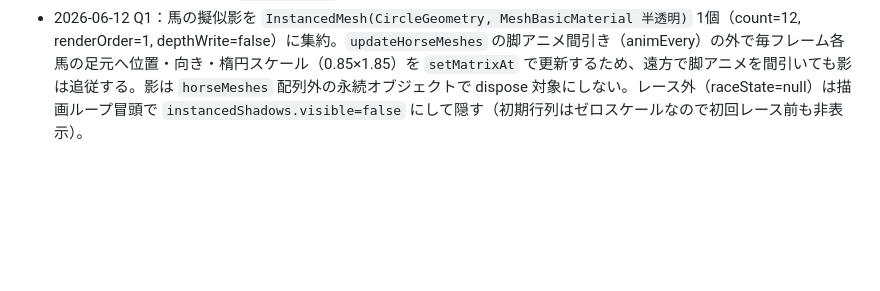
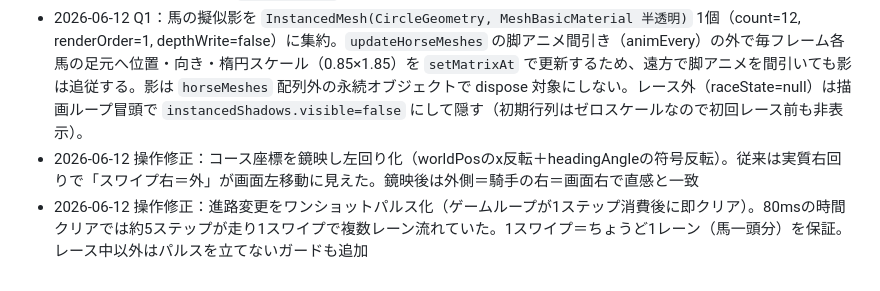
Before and after one commit to chameleonjp-lab/johba, a Markdown page: docs/decisions.md, the part around the change. Drawn GitHub-style; blank space fills up the shorter version.

Commit message:
決定ログ：操作修正（左回り鏡映・進路ワンショット）を記録
https://claude.ai/code/session_011H9ehkYhmXu7kvFey88y5g

```diff
--- a/docs/decisions.md
+++ b/docs/decisions.md
@@ -90,3 +90,5 @@
 - 2026-06-12 Q1（R1 馬モデル刷新）：馬ジオメトリを全頭共有化した。THREE-SCENE先頭に `HORSE_GEO` テーブルを作り、`_sharedGeo()` で各ジオメトリに `userData.shared=true` を付与してモジュール読込時に1回だけ生成。`createHorseModel` は per-horse でマテリアル（被毛/シルク/暗色脚・尾・たてがみ/白キャップ）とメッシュ・ピボットのみ新規生成する。これに伴い `disposeObject3D` を `if (o.geometry && !o.geometry.userData.shared) o.geometry.dispose()` に変更し、再レース時に共有ジオメトリを破棄してモデルが壊れる事故を防止（マテリアルは per-horse なので従来どおり破棄）。
 - 2026-06-12 Q1：ギャロップは横走法（transverse gallop）の位相設計を採用。脚位相オフセットを後左0.0/後右0.15/前左0.5/前右0.65（×2π）とし、上脚は `sin(p+off)*0.78-0.08`、膝（飛節）は `max(0,sin(p+off+0.9))` を前脚×1.15／後脚×-1.0で折り、後肢のホックが後方へ曲がる向きを表現。胴の上下動・首の逆位相・尾2節のラグも `run=min(1, speed/10)` で乗算し、ゲート（速度≈0）では自動的に立ち姿へ収束。鞭モーション（プレイヤーのみ）は whipTimer が WHIP_DURATION-0.35 を超える間だけ右腕ピボットを sin で1.1rad 振る。毎フレームのポーズ計算は新規アロケーションなし（module-level の `_shadowDummy` を再利用）。
 - 2026-06-12 Q1：馬の擬似影を `InstancedMesh(CircleGeometry, MeshBasicMaterial 半透明)` 1個（count=12, renderOrder=1, depthWrite=false）に集約。`updateHorseMeshes` の脚アニメ間引き（animEvery）の外で毎フレーム各馬の足元へ位置・向き・楕円スケール（0.85×1.85）を `setMatrixAt` で更新するため、遠方で脚アニメを間引いても影は追従する。影は `horseMeshes` 配列外の永続オブジェクトで dispose 対象にしない。レース外（raceState=null）は描画ループ冒頭で `instancedShadows.visible=false` にして隠す（初期行列はゼロスケールなので初回レース前も非表示）。
+- 2026-06-12 操作修正：コース座標を鏡映し左回り化（worldPosのx反転＋headingAngleの符号反転）。従来は実質右回りで「スワイプ右＝外」が画面左移動に見えた。鏡映後は外側＝騎手の右＝画面右で直感と一致
+- 2026-06-12 操作修正：進路変更をワンショットパルス化（ゲームループが1ステップ消費後に即クリア）。80msの時間クリアでは約5ステップが走り1スワイプで複数レーン流れていた。1スワイプ＝ちょうど1レーン（馬一頭分）を保証。レース中以外はパルスを立てないガードも追加
```
